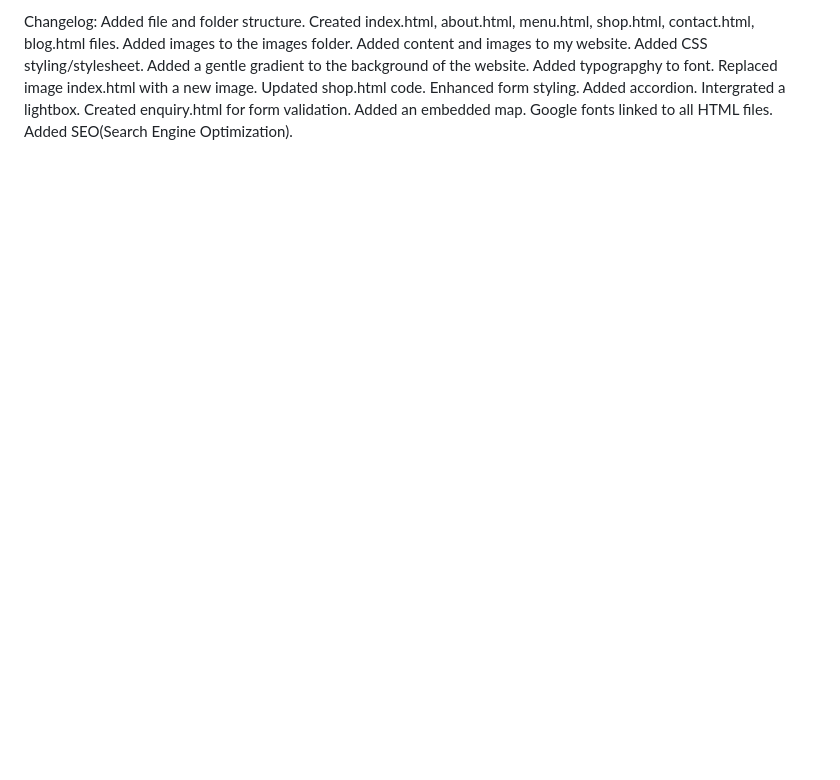
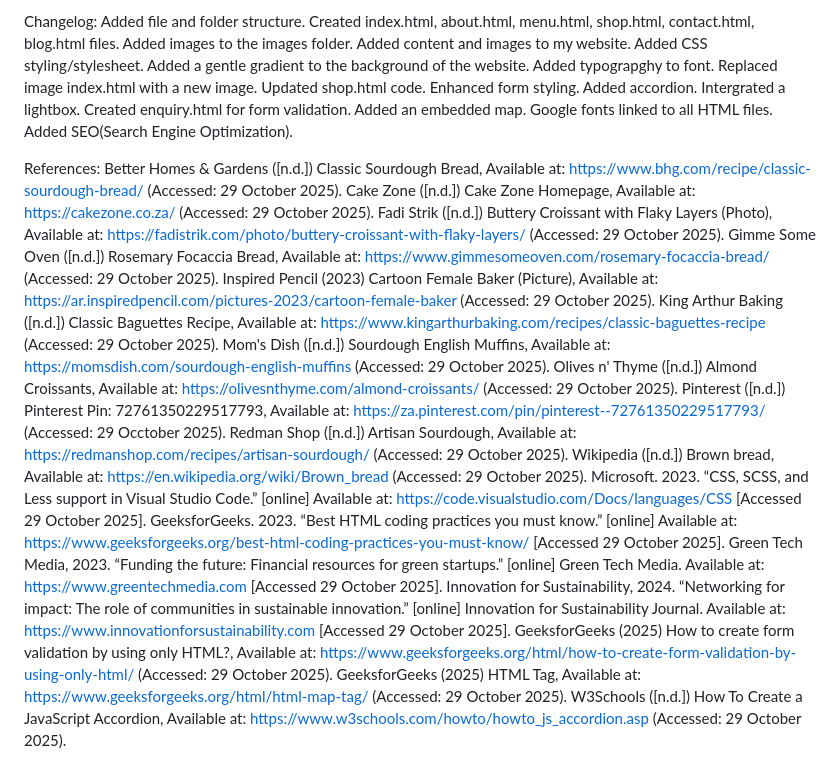
Before and after one commit to ST10447186/WEDE5020-POE-2025-NEW, a Markdown page: README.md, the part around the change. Drawn GitHub-style; blank space fills up the shorter version.

Commit message:
Updated references

```diff
--- a/README.md
+++ b/README.md
@@ -26,3 +26,23 @@ Created enquiry.html for form validation.
 Added an embedded map.
 Google fonts linked to all HTML files.
 Added SEO(Search Engine Optimization).
+
+References:
+Better Homes & Gardens ([n.d.]) Classic Sourdough Bread, Available at: https://www.bhg.com/recipe/classic-sourdough-bread/ (Accessed: 29 October 2025).
+Cake Zone ([n.d.]) Cake Zone Homepage, Available at: https://cakezone.co.za/ (Accessed: 29 October 2025).
+Fadi Strik ([n.d.]) Buttery Croissant with Flaky Layers (Photo), Available at: https://fadistrik.com/photo/buttery-croissant-with-flaky-layers/ (Accessed: 29 October 2025).
+Gimme Some Oven ([n.d.]) Rosemary Focaccia Bread, Available at: https://www.gimmesomeoven.com/rosemary-focaccia-bread/ (Accessed: 29 October 2025).
+Inspired Pencil (2023) Cartoon Female Baker (Picture), Available at: https://ar.inspiredpencil.com/pictures-2023/cartoon-female-baker (Accessed: 29 October 2025).
+King Arthur Baking ([n.d.]) Classic Baguettes Recipe, Available at: https://www.kingarthurbaking.com/recipes/classic-baguettes-recipe (Accessed: 29 October 2025).
+Mom's Dish ([n.d.]) Sourdough English Muffins, Available at: https://momsdish.com/sourdough-english-muffins (Accessed: 29 October 2025).
+Olives n' Thyme ([n.d.]) Almond Croissants, Available at: https://olivesnthyme.com/almond-croissants/ (Accessed: 29 October 2025).
+Pinterest ([n.d.]) Pinterest Pin: 72761350229517793, Available at: https://za.pinterest.com/pin/pinterest--72761350229517793/ (Accessed: 29 Occtober 2025).
+Redman Shop ([n.d.]) Artisan Sourdough, Available at: https://redmanshop.com/recipes/artisan-sourdough/ (Accessed: 29 October 2025).
+Wikipedia ([n.d.]) Brown bread, Available at: https://en.wikipedia.org/wiki/Brown_bread (Accessed: 29 October 2025).
+Microsoft. 2023. “CSS, SCSS, and Less support in Visual Studio Code.” [online] Available at: https://code.visualstudio.com/Docs/languages/CSS [Accessed 29 October 2025].
+GeeksforGeeks. 2023. “Best HTML coding practices you must know.” [online] Available at: https://www.geeksforgeeks.org/best-html-coding-practices-you-must-know/ [Accessed 29 October 2025].
+Green Tech Media, 2023. “Funding the future: Financial resources for green startups.” [online] Green Tech Media. Available at: https://www.greentechmedia.com [Accessed 29 October 2025].
+Innovation for Sustainability, 2024. “Networking for impact: The role of communities in sustainable innovation.” [online] Innovation for Sustainability Journal. Available at: https://www.innovationforsustainability.com [Accessed 29 October 2025].
+GeeksforGeeks (2025) How to create form validation by using only HTML?, Available at: https://www.geeksforgeeks.org/html/how-to-create-form-validation-by-using-only-html/ (Accessed: 29 October 2025).
+GeeksforGeeks (2025) HTML <map> Tag, Available at: https://www.geeksforgeeks.org/html/html-map-tag/ (Accessed: 29 October 2025).
+W3Schools ([n.d.]) How To Create a JavaScript Accordion, Available at: https://www.w3schools.com/howto/howto_js_accordion.asp (Accessed: 29 October 2025).
```
